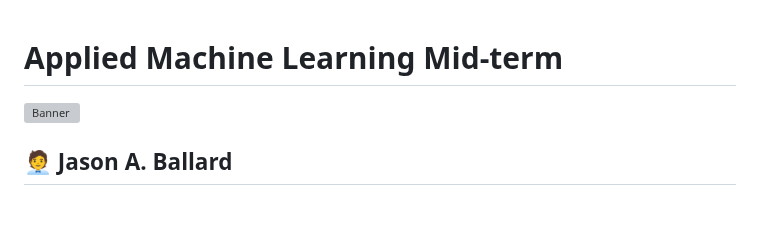
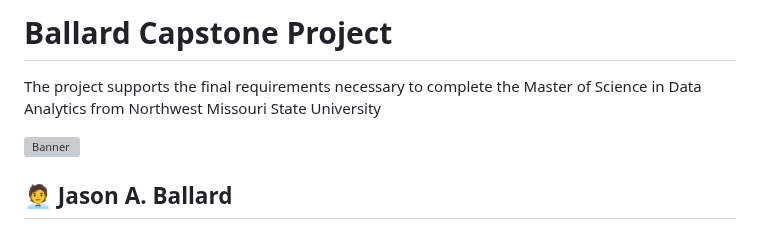
Before and after one commit to JBtallgrass/Ballard-Capstone-proj, a Markdown page: README.md, the part around the change. Drawn GitHub-style; grey boxes are pictures that could not be loaded.

Commit message:
Readme titled

```diff
--- a/README.md
+++ b/README.md
@@ -1,5 +1,6 @@
+# Ballard Capstone Project
 
-# Applied Machine Learning Mid-term
+The project supports the final requirements necessary to complete the Master of Science in Data Analytics from Northwest Missouri State University
 
 ![Banner](images/banner.png)
 
```
